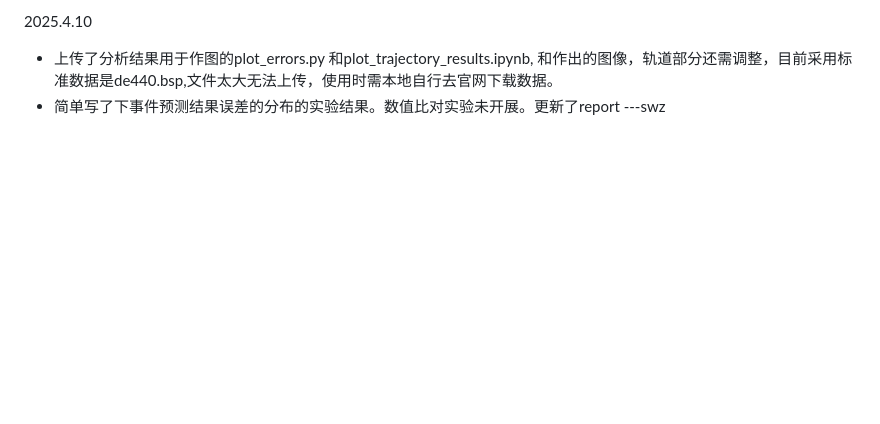
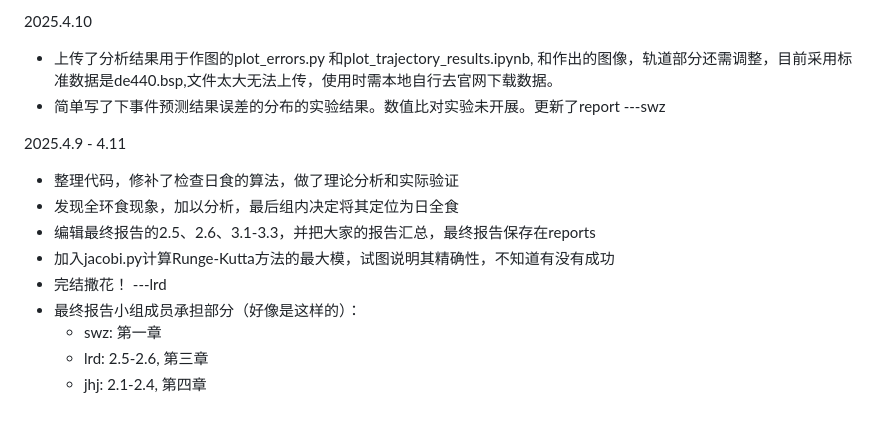
Before and after one commit to RendaLiu/Solar-Eclipse, a Markdown page: README.md, the part around the change. GitHub-like rendering; blank space fills up the shorter version.

```diff
--- a/README.md
+++ b/README.md
@@ -55,3 +55,14 @@
 2025.4.10
 - 上传了分析结果用于作图的plot_errors.py 和plot_trajectory_results.ipynb, 和作出的图像，轨道部分还需调整，目前采用标准数据是de440.bsp,文件太大无法上传，使用时需本地自行去官网下载数据。
 - 简单写了下事件预测结果误差的分布的实验结果。数值比对实验未开展。更新了report ---swz
+
+2025.4.9 - 4.11
+- 整理代码，修补了检查日食的算法，做了理论分析和实际验证
+- 发现全环食现象，加以分析，最后组内决定将其定位为日全食
+- 编辑最终报告的2.5、2.6、3.1-3.3，并把大家的报告汇总，最终报告保存在reports
+- 加入jacobi.py计算Runge-Kutta方法的最大模，试图说明其精确性，不知道有没有成功
+- 完结撒花！ ---lrd
+- 最终报告小组成员承担部分（好像是这样的）：
+  - swz: 第一章
+  - lrd: 2.5-2.6, 第三章
+  - jhj: 2.1-2.4, 第四章
```
